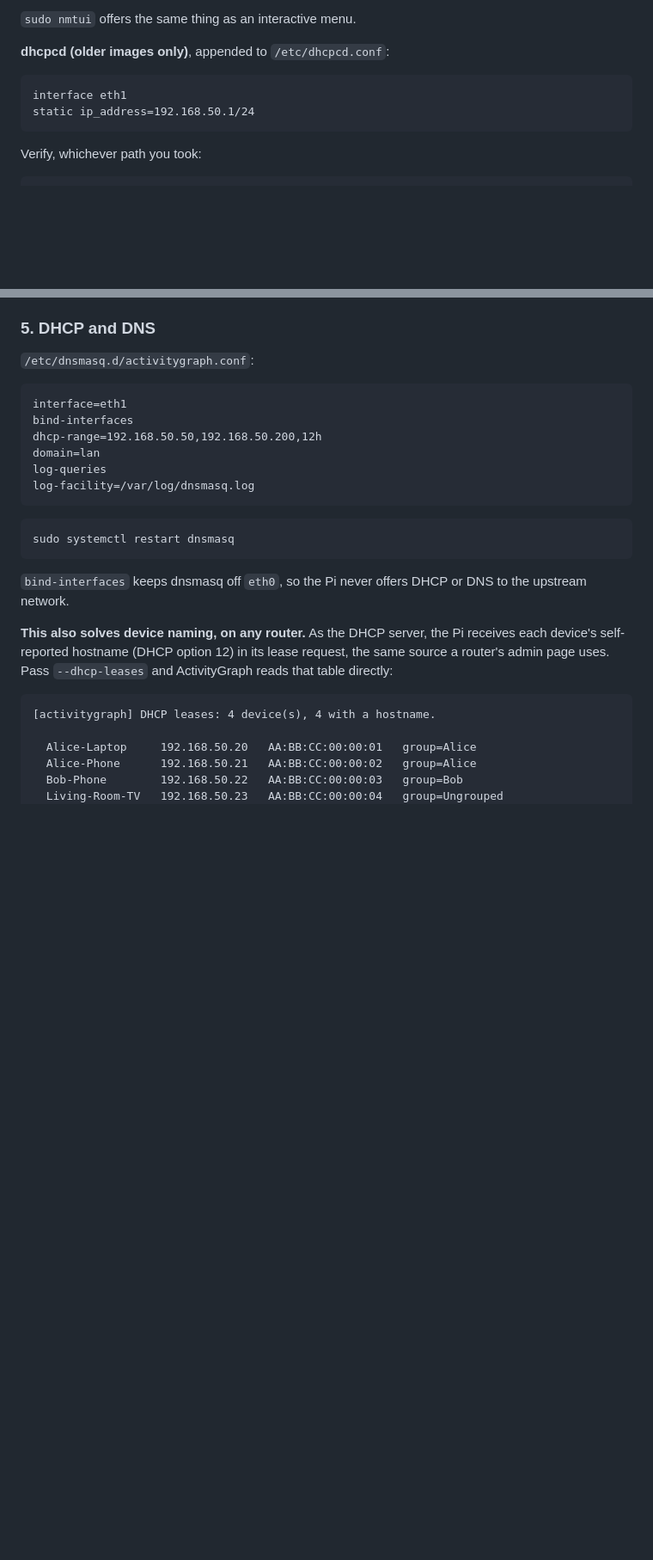
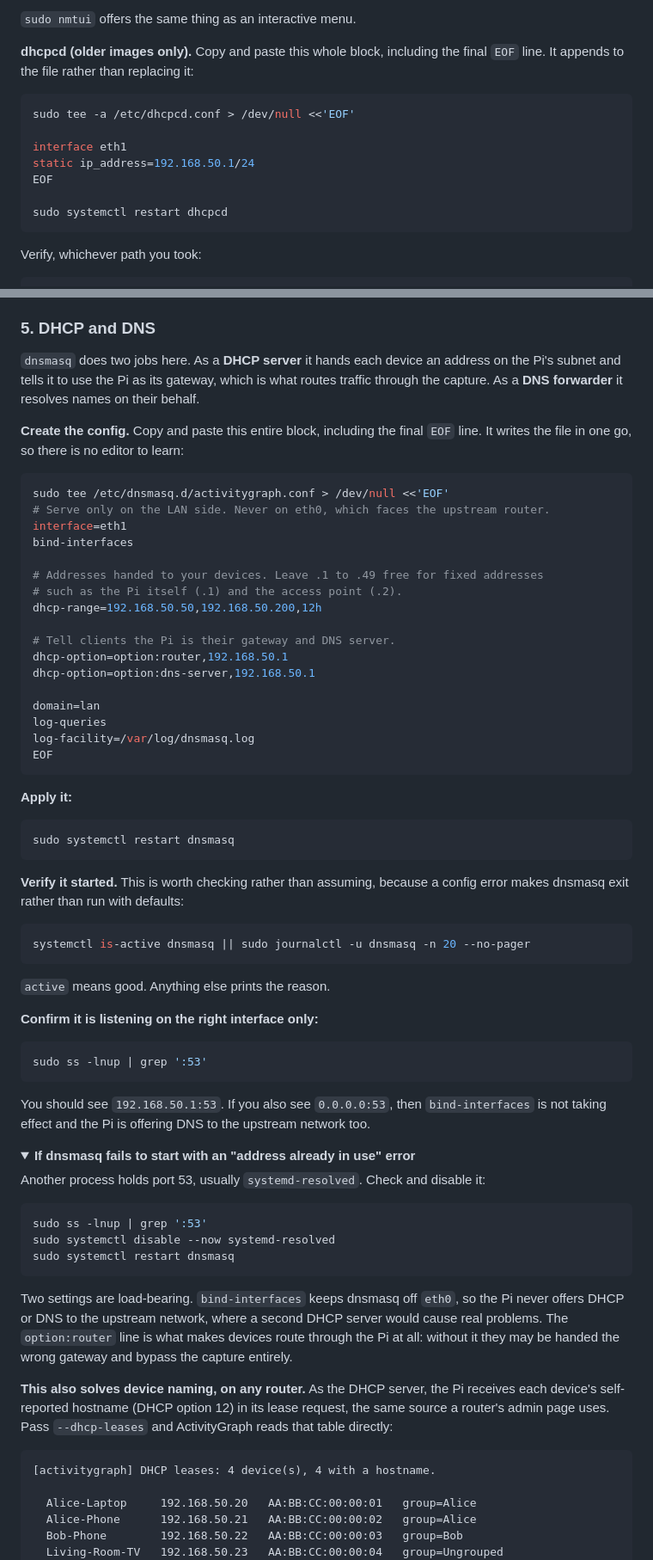
Before and after one commit to nathanlopes45/activitygraph, a Markdown page: docs/raspberry-pi-gateway.md, 2 parts joined by grey strips. Shown at 86% size. GitHub-like rendering; folded sections open; blank space fills up the shorter version.

````diff
--- a/docs/raspberry-pi-gateway.md
+++ b/docs/raspberry-pi-gateway.md
@@ -203,11 +203,17 @@ bypass NAT and therefore bypass measurement.
 
 `sudo nmtui` offers the same thing as an interactive menu.
 
-**dhcpcd (older images only)**, appended to `/etc/dhcpcd.conf`:
+**dhcpcd (older images only).** Copy and paste this whole block, including
+the final `EOF` line. It appends to the file rather than replacing it:
 
-```
+```bash
+sudo tee -a /etc/dhcpcd.conf > /dev/null <<'EOF'
+
 interface eth1
 static ip_address=192.168.50.1/24
+EOF
+
+sudo systemctl restart dhcpcd
 ```
 
 Verify, whichever path you took:
@@ -250,22 +256,78 @@ are configured regardless.
 
 ### 5. DHCP and DNS
 
-`/etc/dnsmasq.d/activitygraph.conf`:
-```
+`dnsmasq` does two jobs here. As a **DHCP server** it hands each device an
+address on the Pi's subnet and tells it to use the Pi as its gateway, which
+is what routes traffic through the capture. As a **DNS forwarder** it
+resolves names on their behalf.
+
+**Create the config.** Copy and paste this entire block, including the final
+`EOF` line. It writes the file in one go, so there is no editor to learn:
+
+```bash
+sudo tee /etc/dnsmasq.d/activitygraph.conf > /dev/null <<'EOF'
+# Serve only on the LAN side. Never on eth0, which faces the upstream router.
 interface=eth1
 bind-interfaces
+
+# Addresses handed to your devices. Leave .1 to .49 free for fixed addresses
+# such as the Pi itself (.1) and the access point (.2).
 dhcp-range=192.168.50.50,192.168.50.200,12h
+
+# Tell clients the Pi is their gateway and DNS server.
+dhcp-option=option:router,192.168.50.1
+dhcp-option=option:dns-server,192.168.50.1
+
 domain=lan
 log-queries
 log-facility=/var/log/dnsmasq.log
+EOF
 ```
+
+**Apply it:**
 
 ```bash
 sudo systemctl restart dnsmasq
 ```
 
-`bind-interfaces` keeps dnsmasq off `eth0`, so the Pi never offers DHCP or
-DNS to the upstream network.
+**Verify it started.** This is worth checking rather than assuming, because
+a config error makes dnsmasq exit rather than run with defaults:
+
+```bash
+systemctl is-active dnsmasq || sudo journalctl -u dnsmasq -n 20 --no-pager
+```
+
+`active` means good. Anything else prints the reason.
+
+**Confirm it is listening on the right interface only:**
+
+```bash
+sudo ss -lnup | grep ':53'
+```
+
+You should see `192.168.50.1:53`. If you also see `0.0.0.0:53`, then
+`bind-interfaces` is not taking effect and the Pi is offering DNS to the
+upstream network too.
+
+<details>
+<summary><b>If dnsmasq fails to start with an "address already in use" error</b></summary>
+
+Another process holds port 53, usually `systemd-resolved`. Check and disable
+it:
+
+```bash
+sudo ss -lnup | grep ':53'
+sudo systemctl disable --now systemd-resolved
+sudo systemctl restart dnsmasq
+```
+
+</details>
+
+Two settings are load-bearing. `bind-interfaces` keeps dnsmasq off `eth0`, so
+the Pi never offers DHCP or DNS to the upstream network, where a second DHCP
+server would cause real problems. The `option:router` line is what makes
+devices route through the Pi at all: without it they may be handed the wrong
+gateway and bypass the capture entirely.
 
 **This also solves device naming, on any router.** As the DHCP server, the Pi
 receives each device's self-reported hostname (DHCP option 12) in its lease
````
Also changed, not shown: other parts of docs/raspberry-pi-gateway.md (+98 -2 lines).
